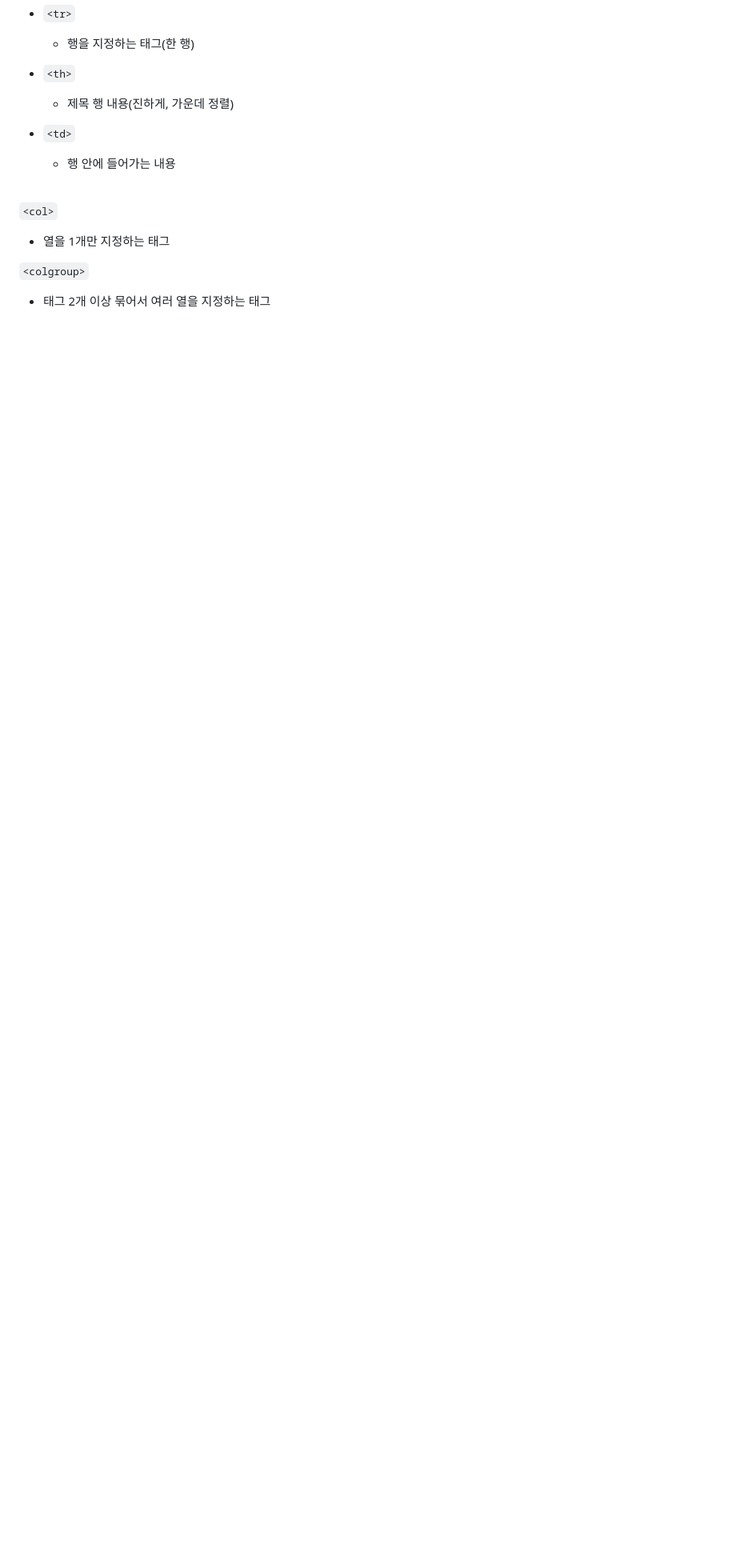
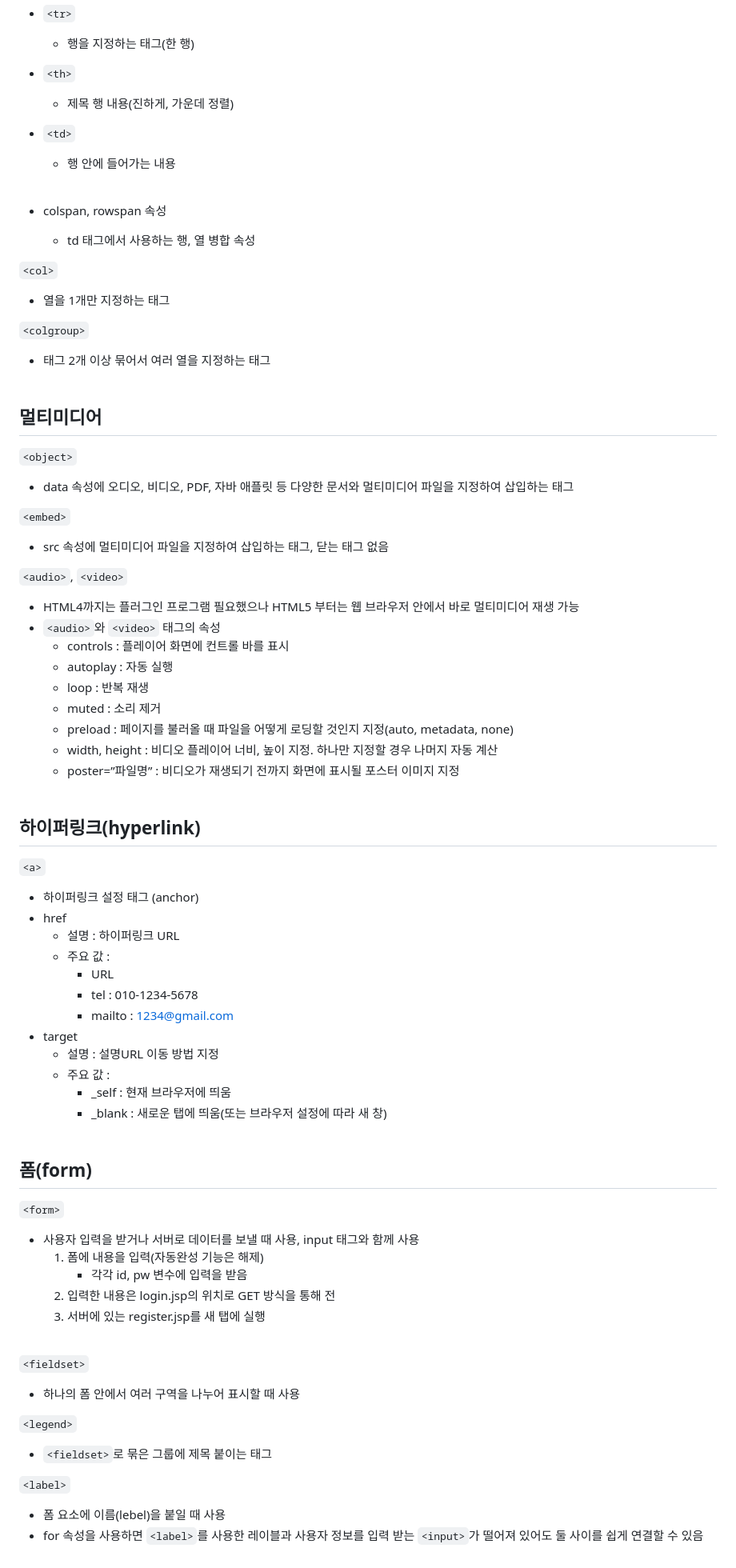
Before and after one commit to ahrwu/Screen_Implementation, a Markdown page: README.md, the part around one of its changes. Shown at 80% size. Rendered like a GitHub page; blank space fills up the shorter version.

```diff
--- a/README.md
+++ b/README.md
@@ -94,8 +83,65 @@ ex)
 - `<td>`
     - 행 안에 들어가는 내용<br><br>
 
+- colspan,  rowspan 속성
+    - td 태그에서 사용하는 행, 열 병합 속성
+
 `<col>`
 - 열을 1개만 지정하는 태그
 
 `<colgroup>`
-- <col> 태그 2개 이상 묶어서 여러 열을 지정하는 태그
+- <col> 태그 2개 이상 묶어서 여러 열을 지정하는 태그<br><br>
+
+<h2>멀티미디어</h2>
+
+`<object>`
+- data 속성에 오디오, 비디오, PDF, 자바 애플릿 등 다양한 문서와 멀티미디어 파일을 지정하여 삽입하는 태그
+
+`<embed>`
+- src 속성에 멀티미디어 파일을 지정하여 삽입하는 태그, 닫는 태그 없음
+
+`<audio>`, `<video>`
+- HTML4까지는 플러그인 프로그램 필요했으나 HTML5 부터는 웹 브라우저 안에서 바로 멀티미디어 재생 가능
+-  `<audio>`와 `<video>` 태그의 속성
+    - controls : 플레이어 화면에 컨트롤 바를 표시
+    - autoplay : 자동 실행
+    - loop : 반복 재생
+    - muted : 소리 제거
+    - preload : 페이지를 불러올 때 파일을 어떻게 로딩할 것인지 지정(auto, metadata, none)
+    - width, height : 비디오 플레이어 너비, 높이 지정. 하나만 지정할 경우 나머지 자동 계산
+    - poster=”파일명” : 비디오가 재생되기 전까지 화면에 표시될 포스터 이미지 지정<br><br>
+
+<h2>하이퍼링크(hyperlink)</h2>
+
+`<a>`
+- 하이퍼링크 설정 태그 (anchor)
+- href
+    - 설명 : 하이퍼링크 URL
+    - 주요 값 :
+        - URL
+        - tel : 010-1234-5678
+        - mailto : 1234@gmail.com
+- target
+    - 설명 : 설명URL 이동 방법 지정
+    - 주요 값 :
+        - _self : 현재 브라우저에 띄움
+        - _blank : 새로운 탭에 띄움(또는 브라우저 설정에 따라 새 창)<br><br>
+
+<h2>폼(form)</h2>
+
+`<form>`
+- 사용자 입력을 받거나 서버로 데이터를 보낼 때 사용, input 태그와 함께 사용
+    1. 폼에 내용을 입력(자동완성 기능은 해제)
+        - 각각 id, pw 변수에 입력을 받음
+    2. 입력한 내용은 login.jsp의 위치로 GET 방식을 통해 전
+    3. 서버에 있는 register.jsp를 새 탭에 실행<br><br>
+
+`<fieldset>`
+- 하나의 폼 안에서 여러 구역을 나누어 표시할 때 사용
+
+`<legend>`
+- `<fieldset>`로 묶은 그룹에 제목 붙이는 태그
+
+`<label>`
+- 폼 요소에 이름(lebel)을 붙일 때 사용
+- for 속성을 사용하면 `<label>`를 사용한 레이블과 사용자 정보를 입력 받는 `<input>`가 떨어져 있어도 둘 사이를 쉽게 연결할 수 있음
```
Also changed, not shown: other parts of README.md (+18 -29 lines).
